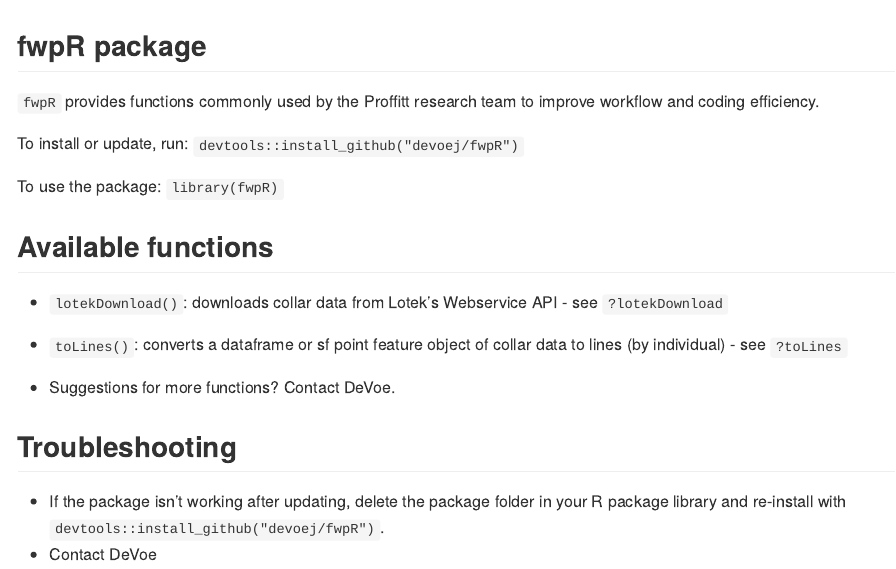
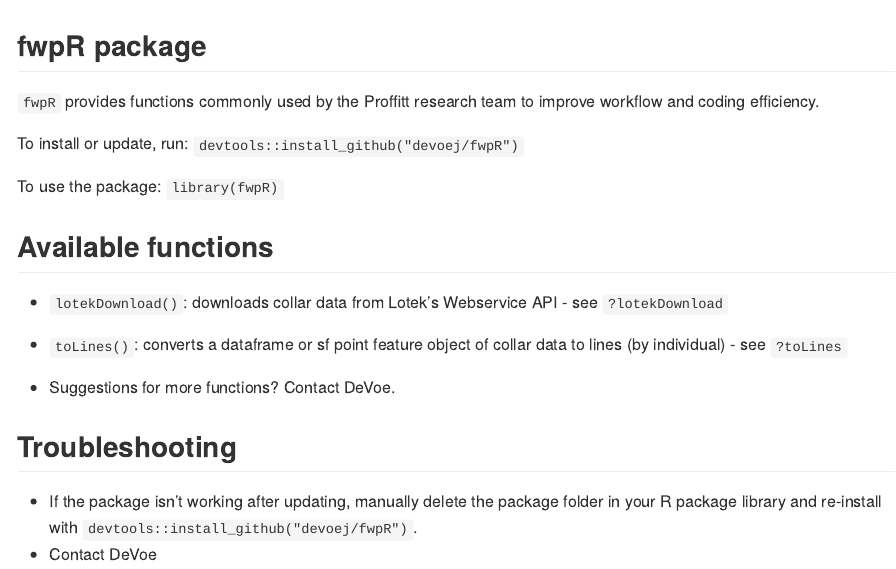
Before and after one commit to devoej/fwpR, an R Markdown document (README.Rmd): the page in a window 1100 px wide, from its top. The pictures show the output file README.md that the author committed with the source, drawn offline in the style of GitHub.

Commit message:
update Readme

```diff
--- a/README.Rmd
+++ b/README.Rmd
@@ -24,5 +24,5 @@
 - Suggestions for more functions? Contact DeVoe.
 
 ## Troubleshooting
-- If the package isn't working after updating, delete the package folder in your R package library and re-install with `devtools::install_github("devoej/fwpR")`.
+- If the package isn't working after updating, manually delete the package folder in your R package library and re-install with `devtools::install_github("devoej/fwpR")`.
 - Contact DeVoe
```
Also changed, not shown: README.md.
